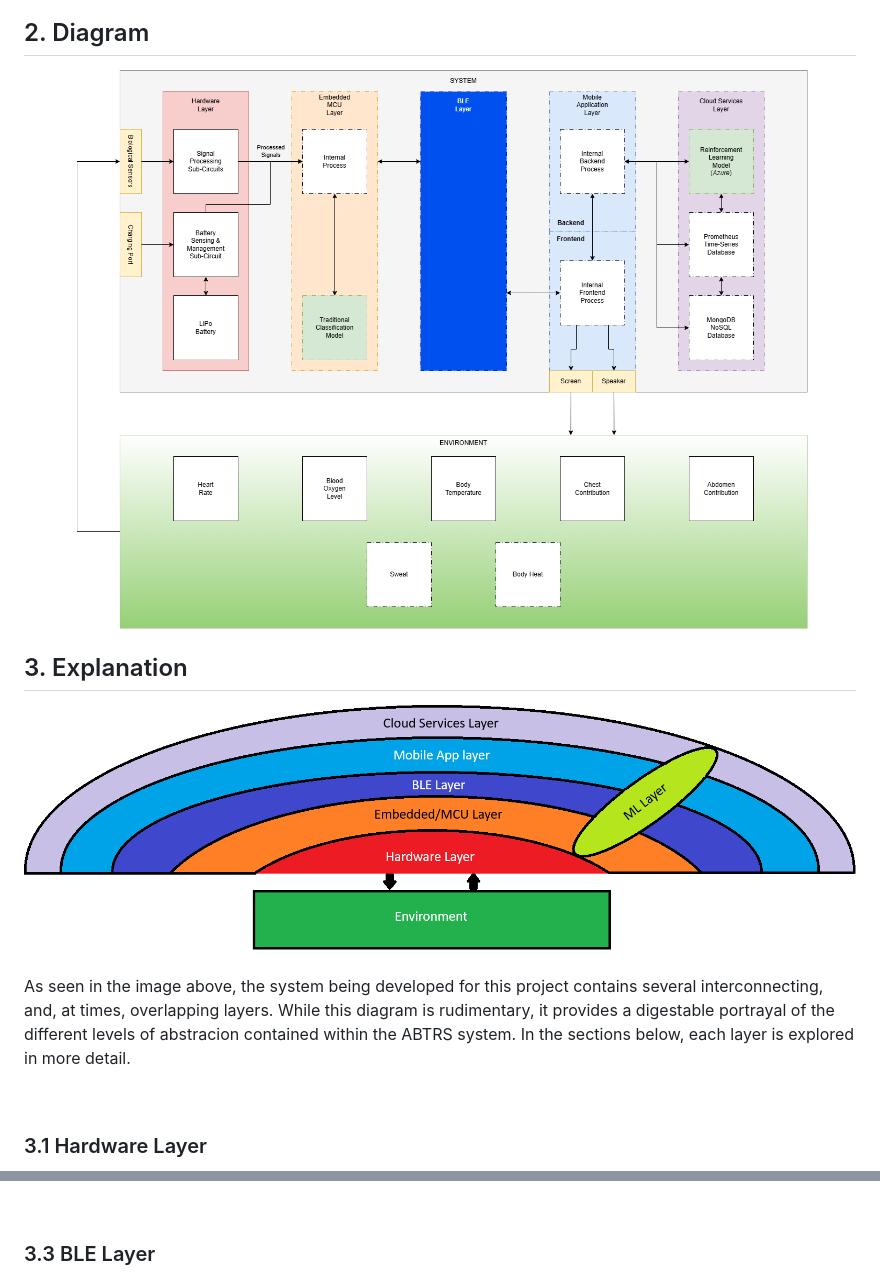
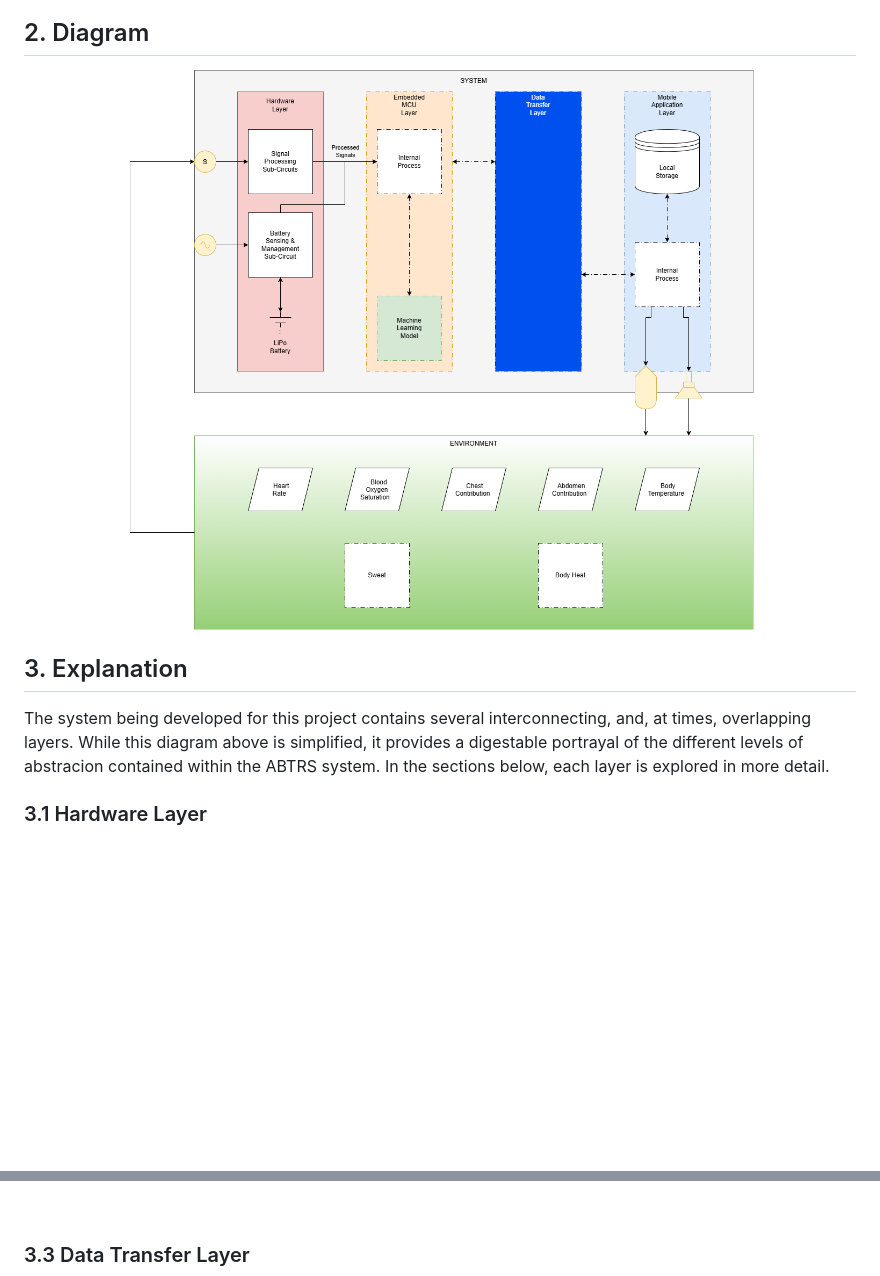
Before and after one commit to ARRR-Coen-Elec-490/docs, a Markdown page: system-architecture/white-box.md, 2 parts joined by grey strips. Drawn GitHub-style; pictures changed too: system-architecture/assets/layered-architecture.png (deleted), system-architecture/assets/white-box.png; blank space fills up the shorter version.

Commit message:
White-Box Diagram Update

```diff
--- a/system-architecture/white-box.md
+++ b/system-architecture/white-box.md
@@ -12,15 +12,7 @@ This file will contain a detailed white box diagram for the ABTRS System Archite
 
 ## 3. Explanation
 
-<div align="center">
-    <img src="./assets/layered-architecture.png" alt="Hardware Layer">
-</div>
-
-<br>
-
-As seen in the image above, the system being developed for this project contains several interconnecting, and, at times, overlapping layers.  While this diagram is rudimentary, it provides a digestable portrayal of the different levels of abstracion contained within the ABTRS system.  In the sections below, each layer is explored in more detail.
-
-<br>
+The system being developed for this project contains several interconnecting, and, at times, overlapping layers.  While this diagram above is simplified, it provides a digestable portrayal of the different levels of abstracion contained within the ABTRS system.  In the sections below, each layer is explored in more detail.
 
 ### 3.1 Hardware Layer
 
@@ -46,6 +38,6 @@ The image above provides an expanded view of the ambedded microcontroller layer,
 
 <br>
 
-### 3.3 BLE Layer
+### 3.3 Data Transfer Layer
 
 <div align="center">
```
Also changed, not shown: other parts of system-architecture/white-box.md (+2 -14 lines), system-architecture/assets/cloud-layer.png (deleted).
